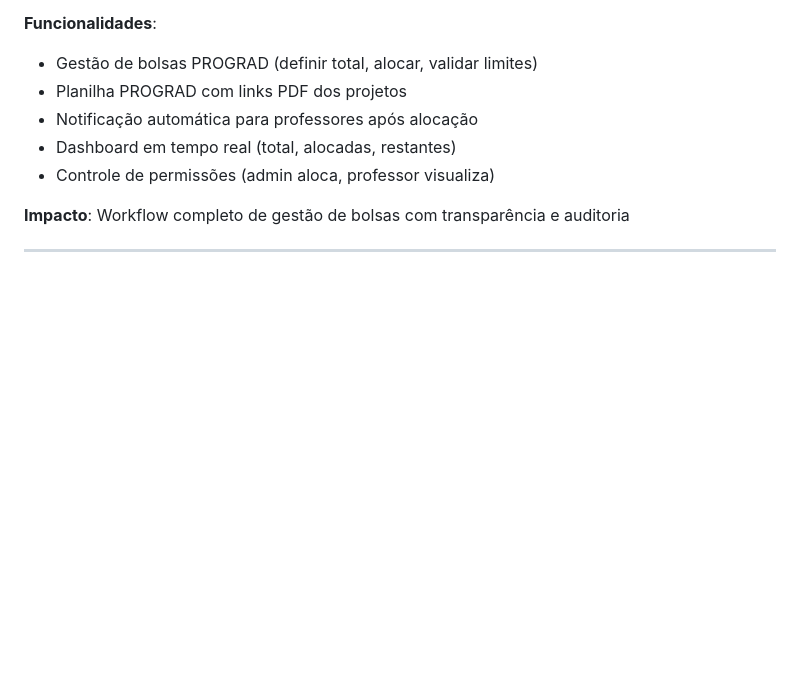
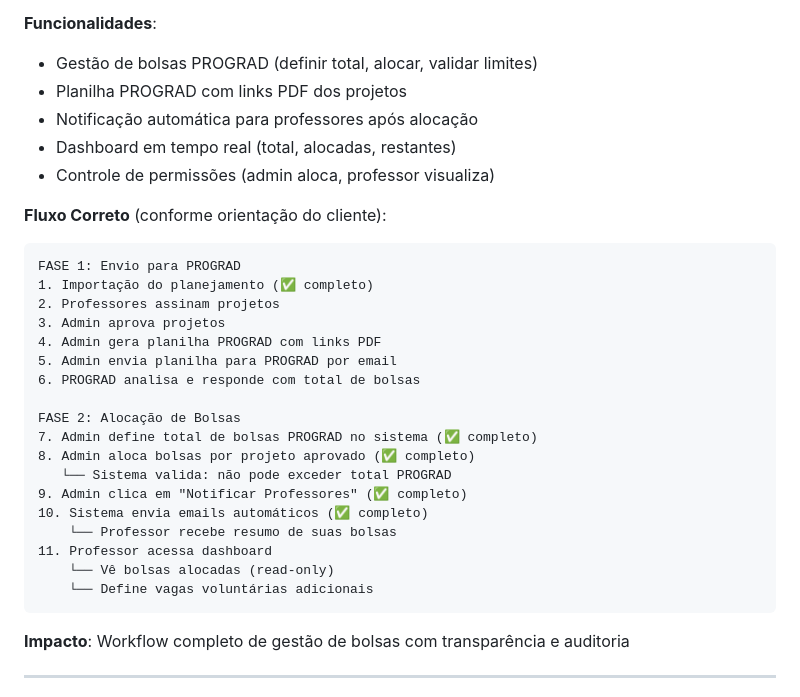
Before and after one commit to luisfelipesena/sistema-de-monitoria-ic, a Markdown page: TODO.md, the part around the change. Drawn GitHub-style; blank space fills up the shorter version.

Commit message:
docs: corrige ordem do fluxo PROGRAD conforme feedback do cliente
O cliente esclareceu que a geração da planilha PROGRAD (item 6 do fluxo anterior)
deve ser o PRIMEIRO passo, não o último.

Fluxo correto:
FASE 1: Envio para PROGRAD
- Gerar planilha PROGRAD → Enviar para PROGRAD → Receber total de bolsas

FASE 2: Alocação de Bolsas
- Definir total → Alocar → Notificar professores

A planilha é gerada ANTES da alocação de bolsas para que a PROGRAD possa
analisar os projetos e definir quantas bolsas serão disponibilizadas.

````diff
--- a/TODO.md
+++ b/TODO.md
@@ -330,6 +330,28 @@
 - Dashboard em tempo real (total, alocadas, restantes)
 - Controle de permissões (admin aloca, professor visualiza)
 
+**Fluxo Correto** (conforme orientação do cliente):
+```
+FASE 1: Envio para PROGRAD
+1. Importação do planejamento (✅ completo)
+2. Professores assinam projetos
+3. Admin aprova projetos
+4. Admin gera planilha PROGRAD com links PDF
+5. Admin envia planilha para PROGRAD por email
+6. PROGRAD analisa e responde com total de bolsas
+
+FASE 2: Alocação de Bolsas
+7. Admin define total de bolsas PROGRAD no sistema (✅ completo)
+8. Admin aloca bolsas por projeto aprovado (✅ completo)
+   └── Sistema valida: não pode exceder total PROGRAD
+9. Admin clica em "Notificar Professores" (✅ completo)
+10. Sistema envia emails automáticos (✅ completo)
+    └── Professor recebe resumo de suas bolsas
+11. Professor acessa dashboard
+    └── Vê bolsas alocadas (read-only)
+    └── Define vagas voluntárias adicionais
+```
+
 **Impacto**: Workflow completo de gestão de bolsas com transparência e auditoria
 
 ---
````
